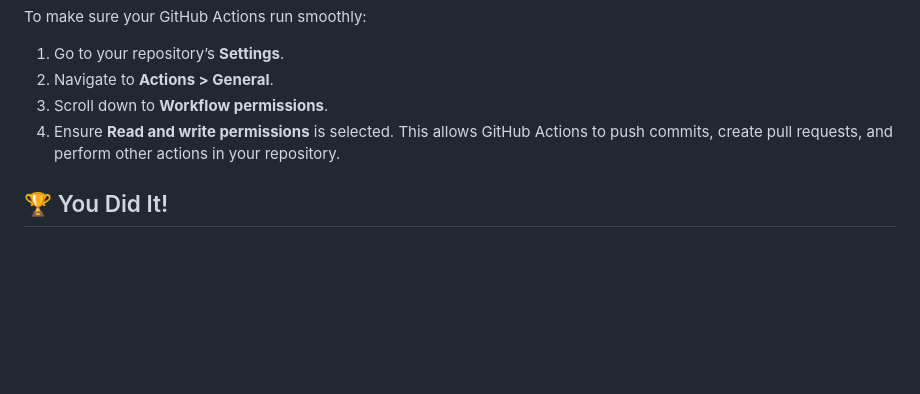
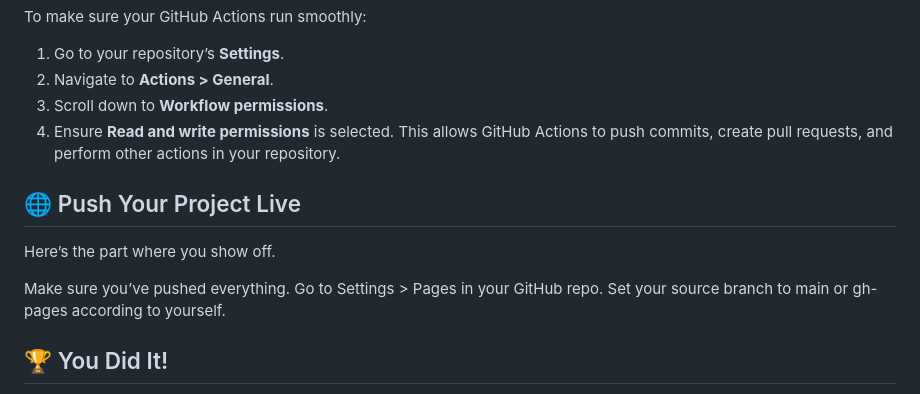
Before and after one commit to whatDeepak/cicd-actions-project, a Markdown page: README.md, the part around the change. GitHub-like rendering; blank space fills up the shorter version.

```diff
--- a/README.md
+++ b/README.md
@@ -104,6 +104,13 @@ To make sure your GitHub Actions run smoothly:
 3. Scroll down to **Workflow permissions**.
 4. Ensure **Read and write permissions** is selected. This allows GitHub Actions to push commits, create pull requests, and perform other actions in your repository.
 
+## 🌐 Push Your Project Live
+Here’s the part where you show off.
+
+Make sure you’ve pushed everything.
+Go to Settings > Pages in your GitHub repo.
+Set your source branch to main or gh-pages according to yourself.
+
 ## 🏆 You Did It!
 Congrats! You’ve just set up your first CI/CD pipeline. Now, every time you push to main, GitHub Actions will run your tests, build the project, and deploy it—all without you lifting a finger.
 
```
